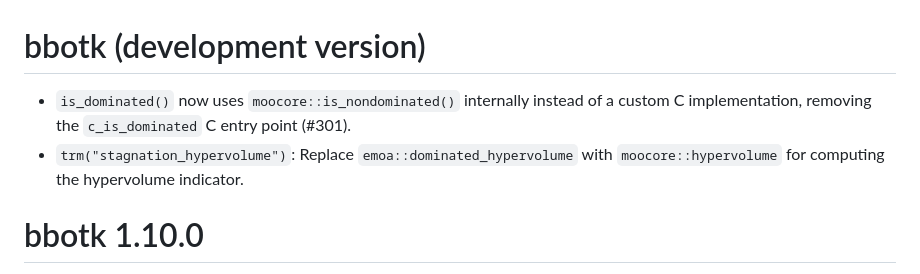
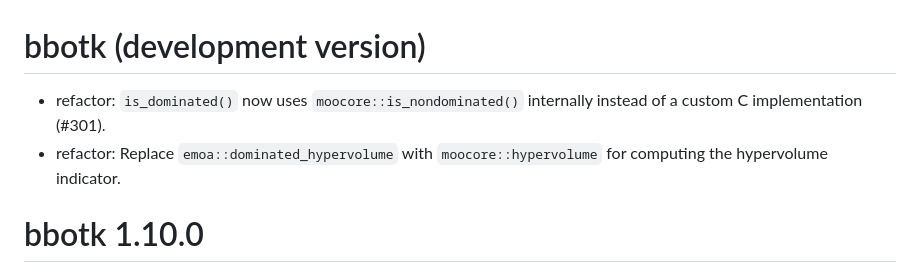
Before and after one commit to mlr-org/bbotk, a Markdown page: NEWS.md, the part around the change. Rendered like a GitHub page.

Commit message:
chore: news

```diff
--- a/NEWS.md
+++ b/NEWS.md
@@ -1,7 +1,7 @@
 # bbotk (development version)
 
-* `is_dominated()` now uses `moocore::is_nondominated()` internally instead of a custom C implementation, removing the `c_is_dominated` C entry point (#301).
-* `trm("stagnation_hypervolume")`: Replace `emoa::dominated_hypervolume` with `moocore::hypervolume` for computing the hypervolume indicator.
+* refactor: `is_dominated()` now uses `moocore::is_nondominated()` internally instead of a custom C implementation (#301).
+* refactor: Replace `emoa::dominated_hypervolume` with `moocore::hypervolume` for computing the hypervolume indicator.
 
 # bbotk 1.10.0
 
```
